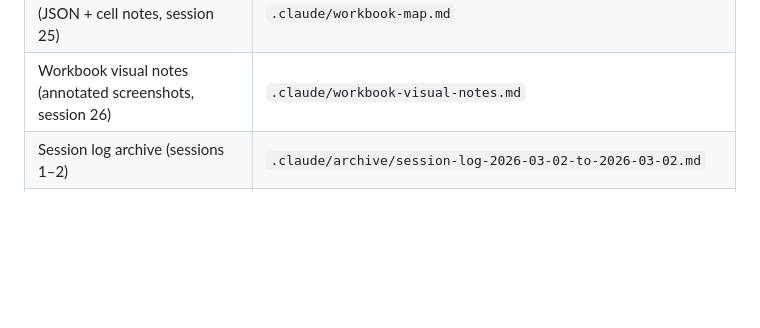
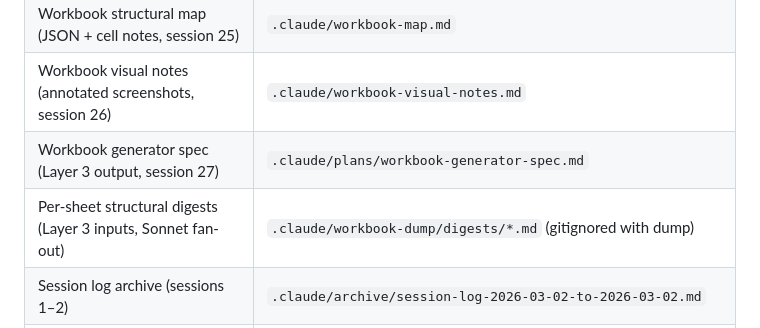
Before and after one commit to leandror172/expense-reporter-experiment, a Markdown page: .claude/index.md, the part around the change. Rendered like a GitHub page; blank space fills up the shorter version.

```diff
--- a/.claude/index.md
+++ b/.claude/index.md
@@ -37,6 +37,8 @@
 | Workbook mapping Layer 3 cowork brief | `.claude/plans/workbook-layer3-instructions.md` |
 | Workbook structural map (JSON + cell notes, session 25) | `.claude/workbook-map.md` |
 | Workbook visual notes (annotated screenshots, session 26) | `.claude/workbook-visual-notes.md` |
+| Workbook generator spec (Layer 3 output, session 27) | `.claude/plans/workbook-generator-spec.md` |
+| Per-sheet structural digests (Layer 3 inputs, Sonnet fan-out) | `.claude/workbook-dump/digests/*.md` (gitignored with dump) |
 | Session log archive (sessions 1–2) | `.claude/archive/session-log-2026-03-02-to-2026-03-02.md` |
 | Session log archive (sessions 3–5) | `.claude/archive/session-log-2026-03-13-to-2026-03-02.md` |
 | Session log archive (session 6 — 2026-03-03) | `.claude/archive/session-log-2026-03-03-to-2026-03-03.md` |
```
Also changed, not shown: .claude/plans/workbook-generator-spec.md (added, +287 -0 lines).
